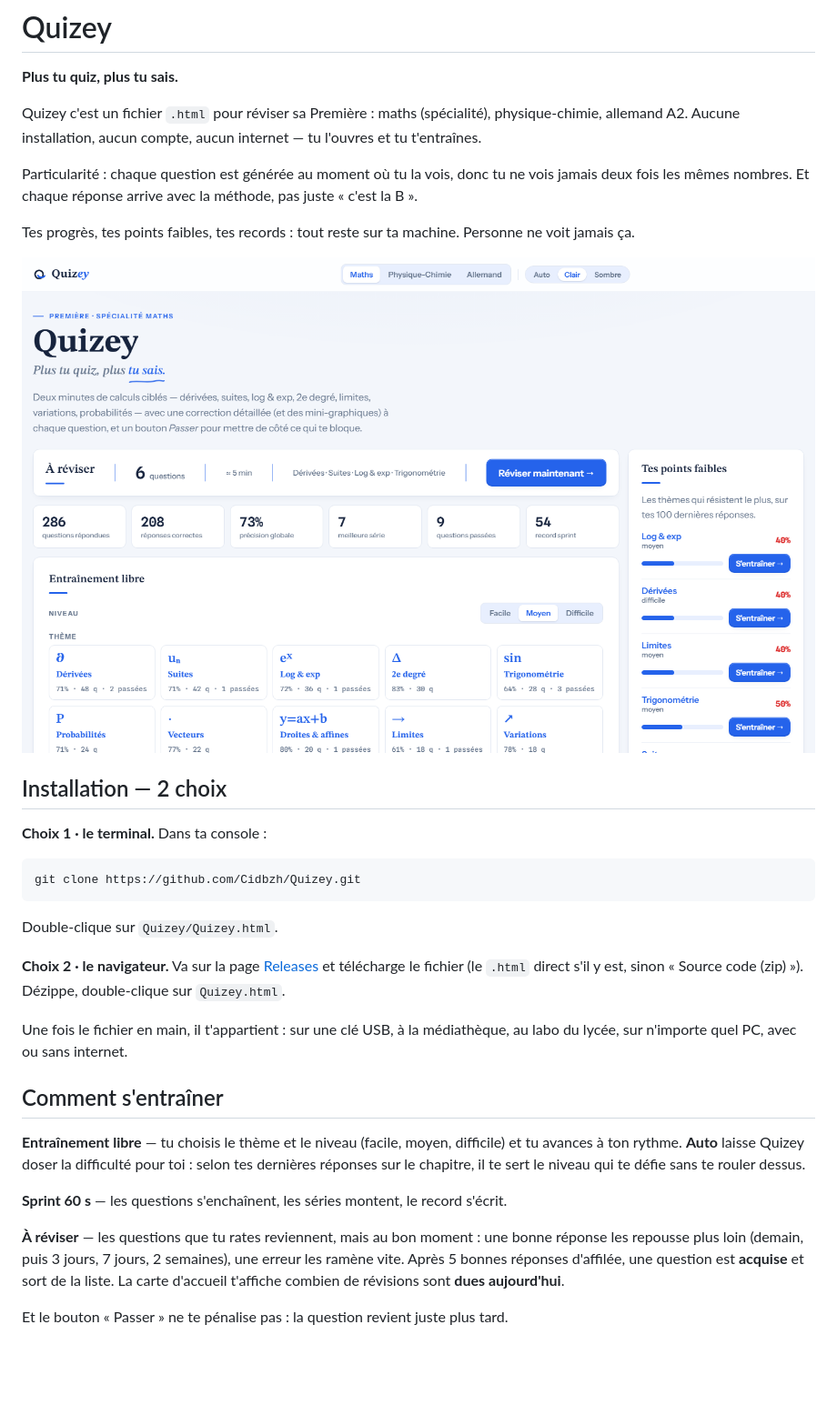
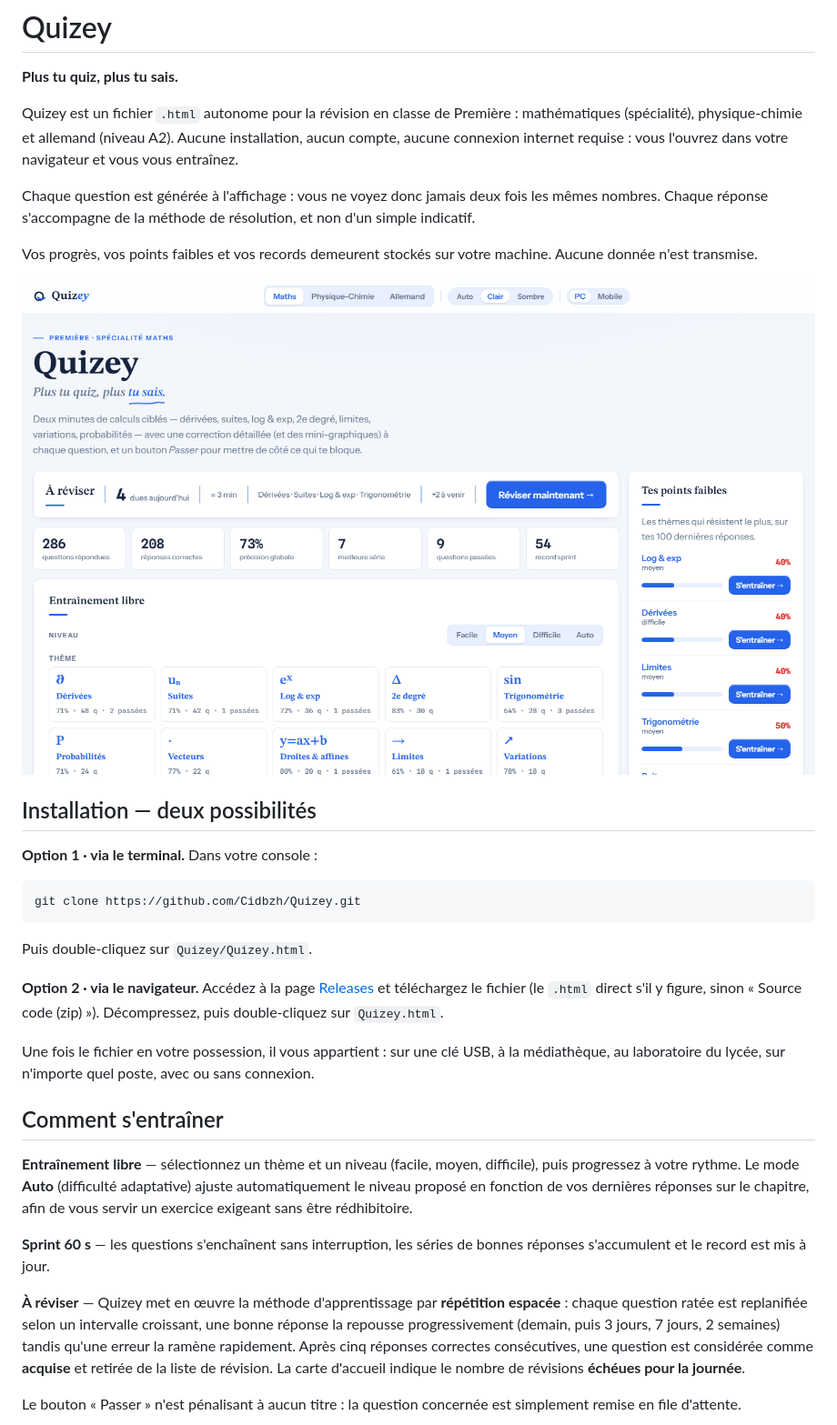
Before and after one commit to Cidbzh/CalculZero, a Markdown page: README.md, the part around one of its changes. Shown at 91% size. GitHub-like rendering; pictures changed too: img/accueil-maths.png; blank space fills up the shorter version.

````diff
--- a/README.md
+++ b/README.md
@@ -2,37 +2,37 @@
 
 **Plus tu quiz, plus tu sais.**
 
-Quizey c'est un fichier `.html` pour réviser sa Première : maths (spécialité), physique-chimie, allemand A2. Aucune installation, aucun compte, aucun internet — tu l'ouvres et tu t'entraînes.
+Quizey est un fichier `.html` autonome pour la révision en classe de Première : mathématiques (spécialité), physique-chimie et allemand (niveau A2). Aucune installation, aucun compte, aucune connexion internet requise : vous l'ouvrez dans votre navigateur et vous vous entraînez.
 
-Particularité : chaque question est générée au moment où tu la vois, donc tu ne vois jamais deux fois les mêmes nombres. Et chaque réponse arrive avec la méthode, pas juste « c'est la B ».
+Chaque question est générée à l'affichage : vous ne voyez donc jamais deux fois les mêmes nombres. Chaque réponse s'accompagne de la méthode de résolution, et non d'un simple indicatif.
 
-Tes progrès, tes points faibles, tes records : tout reste sur ta machine. Personne ne voit jamais ça.
+Vos progrès, vos points faibles et vos records demeurent stockés sur votre machine. Aucune donnée n'est transmise.
 
 ![L'accueil — matière maths : la carte « À réviser », les stats, les points faibles](img/accueil-maths.png)
 
-## Installation — 2 choix
+## Installation — deux possibilités
 
-**Choix 1 · le terminal.** Dans ta console :
+**Option 1 · via le terminal.** Dans votre console :
 
 ```bash
 git clone https://github.com/Cidbzh/Quizey.git
 ```
 
-Double-clique sur `Quizey/Quizey.html`.
+Puis double-cliquez sur `Quizey/Quizey.html`.
 
-**Choix 2 · le navigateur.** Va sur la page [Releases](https://github.com/Cidbzh/Quizey/releases) et télécharge le fichier (le `.html` direct s'il y est, sinon « Source code (zip) »). Dézippe, double-clique sur `Quizey.html`.
+**Option 2 · via le navigateur.** Accédez à la page [Releases](https://github.com/Cidbzh/Quizey/releases) et téléchargez le fichier (le `.html` direct s'il y figure, sinon « Source code (zip) »). Décompressez, puis double-cliquez sur `Quizey.html`.
 
-Une fois le fichier en main, il t'appartient : sur une clé USB, à la médiathèque, au labo du lycée, sur n'importe quel PC, avec ou sans internet.
+Une fois le fichier en votre possession, il vous appartient : sur une clé USB, à la médiathèque, au laboratoire du lycée, sur n'importe quel poste, avec ou sans connexion.
 
 ## Comment s'entraîner
 
-**Entraînement libre** — tu choisis le thème et le niveau (facile, moyen, difficile) et tu avances à ton rythme. **Auto** laisse Quizey doser la difficulté pour toi : selon tes dernières réponses sur le chapitre, il te sert le niveau qui te défie sans te rouler dessus.
+**Entraînement libre** — sélectionnez un thème et un niveau (facile, moyen, difficile), puis progressez à votre rythme. Le mode **Auto** (difficulté adaptative) ajuste automatiquement le niveau proposé en fonction de vos dernières réponses sur le chapitre, afin de vous servir un exercice exigeant sans être rédhibitoire.
 
-**Sprint 60 s** — les questions s'enchaînent, les séries montent, le record s'écrit.
+**Sprint 60 s** — les questions s'enchaînent sans interruption, les séries de bonnes réponses s'accumulent et le record est mis à jour.
 
-**À réviser** — les questions que tu rates reviennent, mais au bon moment : une bonne réponse les repousse plus loin (demain, puis 3 jours, 7 jours, 2 semaines), une erreur les ramène vite. Après 5 bonnes réponses d'affilée, une question est **acquise** et sort de la liste. La carte d'accueil t'affiche combien de révisions sont **dues aujourd'hui**.
+**À réviser** — Quizey met en œuvre la méthode d'apprentissage par **répétition espacée** : chaque question ratée est replanifiée selon un intervalle croissant, une bonne réponse la repousse progressivement (demain, puis 3 jours, 7 jours, 2 semaines) tandis qu'une erreur la ramène rapidement. Après cinq réponses correctes consécutives, une question est considérée comme **acquise** et retirée de la liste de révision. La carte d'accueil indique le nombre de révisions **échéues pour la journée**.
 
-Et le bouton « Passer » ne te pénalise pas : la question revient juste plus tard.
+Le bouton « Passer » n'est pénalisant à aucun titre : la question concernée est simplement remise en file d'attente.
 
 ![Une question de trigonométrie — son mini-visuel, puis la correction détaillée](img/question-correction.png)
 
````
Also changed, not shown: other parts of README.md (+4 -4 lines), img/accueil-allemand.png, img/question-correction.png.
